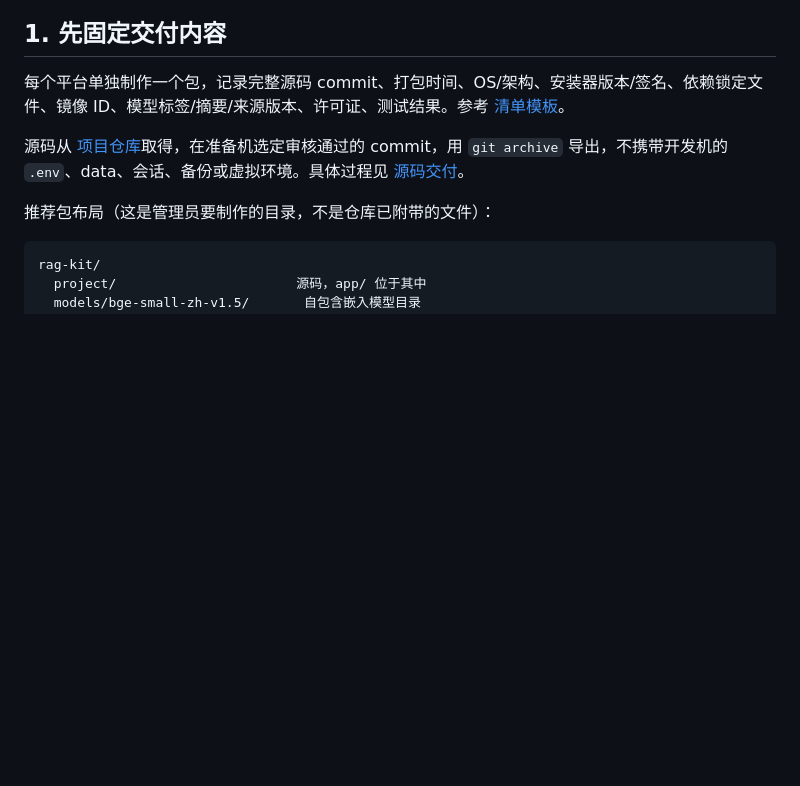
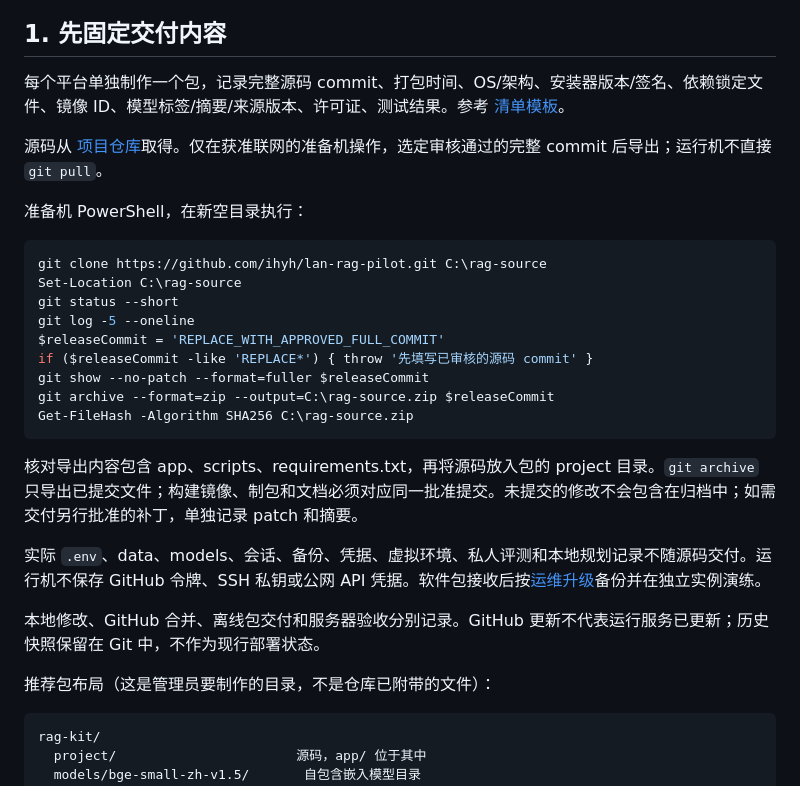
Before and after one commit to ihyh/lan-rag-pilot, a Markdown page: docs/OFFLINE_PACKAGE.md, the part around the change. Drawn GitHub-style; blank space fills up the shorter version.

Commit message:
docs: consolidate source handoff into offline package guide

````diff
--- a/docs/OFFLINE_PACKAGE.md
+++ b/docs/OFFLINE_PACKAGE.md
@@ -18,7 +18,27 @@
 
 每个平台单独制作一个包，记录完整源码 commit、打包时间、OS/架构、安装器版本/签名、依赖锁定文件、镜像 ID、模型标签/摘要/来源版本、许可证、测试结果。参考 [清单模板](../deploy/MODEL_MANIFEST.md)。
 
-源码从 [项目仓库](https://github.com/ihyh/lan-rag-pilot)取得，在准备机选定审核通过的 commit，用 `git archive` 导出，不携带开发机的 `.env`、data、会话、备份或虚拟环境。具体过程见 [源码交付](GIT_HANDOFF.md)。
+源码从 [项目仓库](https://github.com/ihyh/lan-rag-pilot)取得。仅在获准联网的准备机操作，选定审核通过的完整 commit 后导出；运行机不直接 `git pull`。
+
+准备机 PowerShell，在新空目录执行：
+
+```powershell
+git clone https://github.com/ihyh/lan-rag-pilot.git C:\rag-source
+Set-Location C:\rag-source
+git status --short
+git log -5 --oneline
+$releaseCommit = 'REPLACE_WITH_APPROVED_FULL_COMMIT'
+if ($releaseCommit -like 'REPLACE*') { throw '先填写已审核的源码 commit' }
+git show --no-patch --format=fuller $releaseCommit
+git archive --format=zip --output=C:\rag-source.zip $releaseCommit
+Get-FileHash -Algorithm SHA256 C:\rag-source.zip
+```
+
+核对导出内容包含 app、scripts、requirements.txt，再将源码放入包的 project 目录。`git archive` 只导出已提交文件；构建镜像、制包和文档必须对应同一批准提交。未提交的修改不会包含在归档中；如需交付另行批准的补丁，单独记录 patch 和摘要。
+
+实际 `.env`、data、models、会话、备份、凭据、虚拟环境、私人评测和本地规划记录不随源码交付。运行机不保存 GitHub 令牌、SSH 私钥或公网 API 凭据。软件包接收后按[运维升级](OPERATIONS.md)备份并在独立实例演练。
+
+本地修改、GitHub 合并、离线包交付和服务器验收分别记录。GitHub 更新不代表运行服务已更新；历史快照保留在 Git 中，不作为现行部署状态。
 
 推荐包布局（这是管理员要制作的目录，不是仓库已附带的文件）：
 
````
Also changed, not shown: docs/GIT_HANDOFF.md (deleted, +0 -41 lines).
